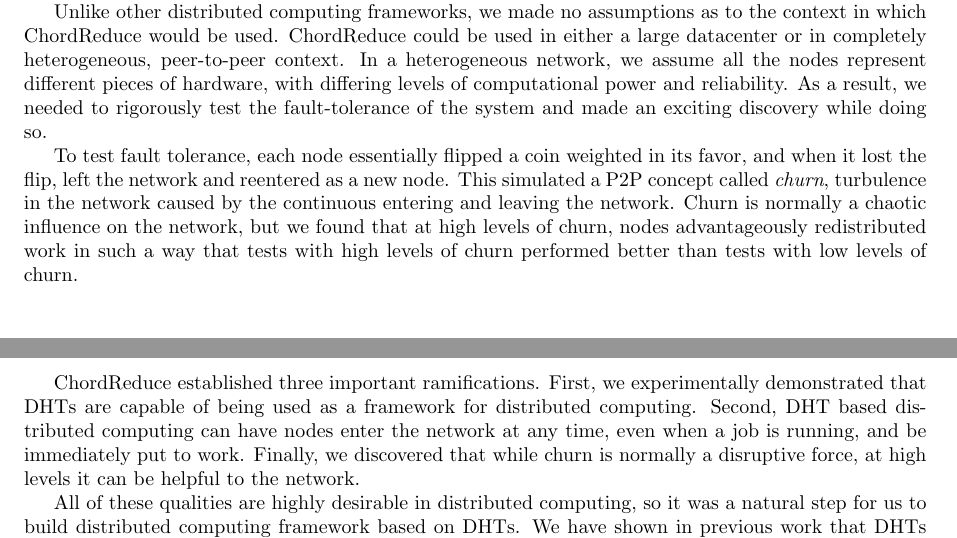
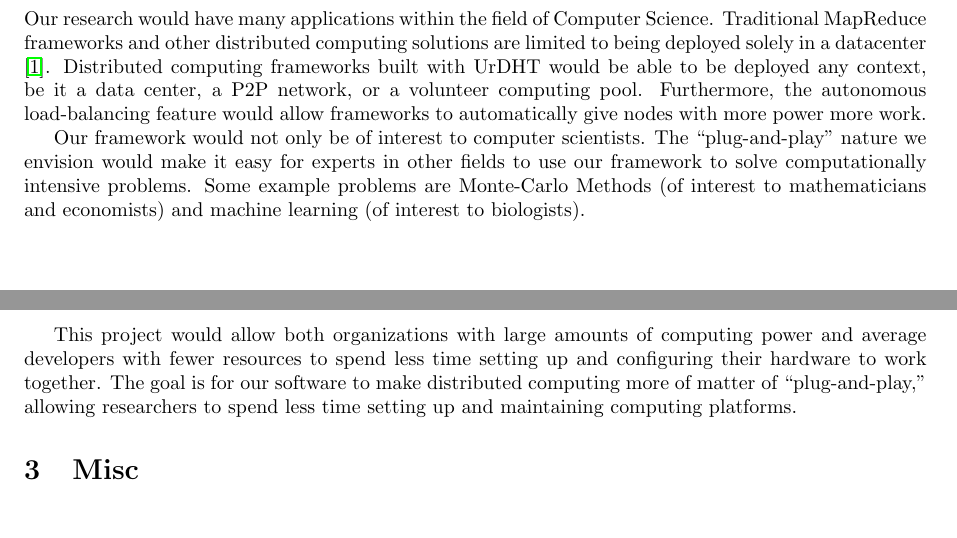
Before and after one commit to abrosen/notes, a LaTeX document (applications/research.tex): two parts of pages 1 and 2 of 2, joined at a grey line, cut at the place of the change. Compiled offline with pdfLaTeX.

Commit message:
this is turning ugly

```diff
--- a/applications/research.tex
+++ b/applications/research.tex
@@ -5,6 +5,7 @@
 \usepackage{amsfonts}
 \usepackage{amssymb}
 \usepackage{graphicx}
+\usepackage{hyperref}
 \usepackage[left=1.00in, right=1.00in, top=1.00in, bottom=1.00in]{geometry}
 \author{Andrew Rosen}
 \title{Research Philosophy}
@@ -66,23 +70,22 @@ ChordReduce \cite{chordreduce} was a proof of concept for using distributed hash
-It used Chord \cite{chord}, a well studied DHT, and exploited its various features to perform MapReduce \cite{mapreduce} tasks, a very popular method for framing distributed computing problems.
-
-Unlike other distributed computing frameworks, we made no assumptions as to the context in which ChordReduce would be used.
-ChordReduce could be used in either a large datacenter or in completely heterogeneous, peer-to-peer context.
-In a heterogeneous network, we assume all the nodes represent different pieces of hardware, with differing levels of computational power and reliability.
-As a result, we needed to rigorously test the fault-tolerance of the system and made an exciting discovery while doing so.
-
-To test fault tolerance, each node essentially flipped a coin weighted in its favor, and when it lost the flip, left the network and reentered as a new node.
-This simulated a P2P concept called \textit{churn}, turbulence in the network caused by the continuous entering and leaving the network.
-Churn is normally a chaotic influence on the network, but we found that at high levels of churn, nodes advantageously redistributed work in such a way that tests with high levels of churn performed better than tests with low levels of churn.
-
-ChordReduce established three important ramifications.
-First, we experimentally demonstrated that DHTs are capable of being used as a framework for distributed computing.
-Second, DHT based distributed computing can have nodes enter the network at any time, even when a job is running, and be immediately put to work.
-Finally, we discovered that while churn is normally a disruptive force, at high levels it can be helpful to the network.
-
-All of these qualities are highly desirable in distributed computing, so it was a natural step for us to build distributed computing framework based on DHTs.
-We have shown in previous work that DHTs can be used to distribute work among nodes the same way data is distributed \cite{chordreduce}.
 
 
+\subsubsection*{Ramifications}
+Our research would have many applications within the field of Computer Science.
+Traditional MapReduce frameworks and other distributed computing solutions are limited to being deployed solely in a datacenter \cite{hadoopAssumptions}.
+Distributed computing frameworks built with UrDHT would be able to be deployed any context, be it a data center, a P2P network, or a volunteer computing pool.
+Furthermore, the autonomous load-balancing feature would allow frameworks to automatically give nodes with more power more work.
+
+Our framework would not only be of interest to computer scientists.
+The ``plug-and-play'' nature we envision would make it easy for experts in other fields to use our framework to solve computationally intensive problems.
+Some example problems are Monte-Carlo Methods (of interest to mathematicians and economists) and machine learning (of interest to biologists).
+
+This project would allow both organizations with large amounts of computing power and average developers with  fewer resources to spend less time setting up and configuring their hardware to work together.
+The goal is for our software to make distributed computing more of matter of ``plug-and-play,'' allowing researchers to spend less time setting up and maintaining  computing platforms.
+
+
+
+
+\section{Misc}
 
 I find great value in abstracting techniques and platforms even further, as that makes it possible to see novel applications for various technologies.
 This can be seen in my work on Distributed Hash Tables, where I showed that DHTs can be mapped to Voronoi Tessellations and Delaunay Triangulation.
@@ -102,4 +117,9 @@ There, I helped PhD students implement their research in creating  non-tradition
 
 \section{Future research}
 
+
+
+\bibliography{mine,dht,mapreduce}
+\bibliographystyle{plain}
+
 \end{document}
```
Also changed, not shown: applications/teaching.tex (+1 -1 lines), applications/research.pdf, applications/research.tex (51 more changed lines).
